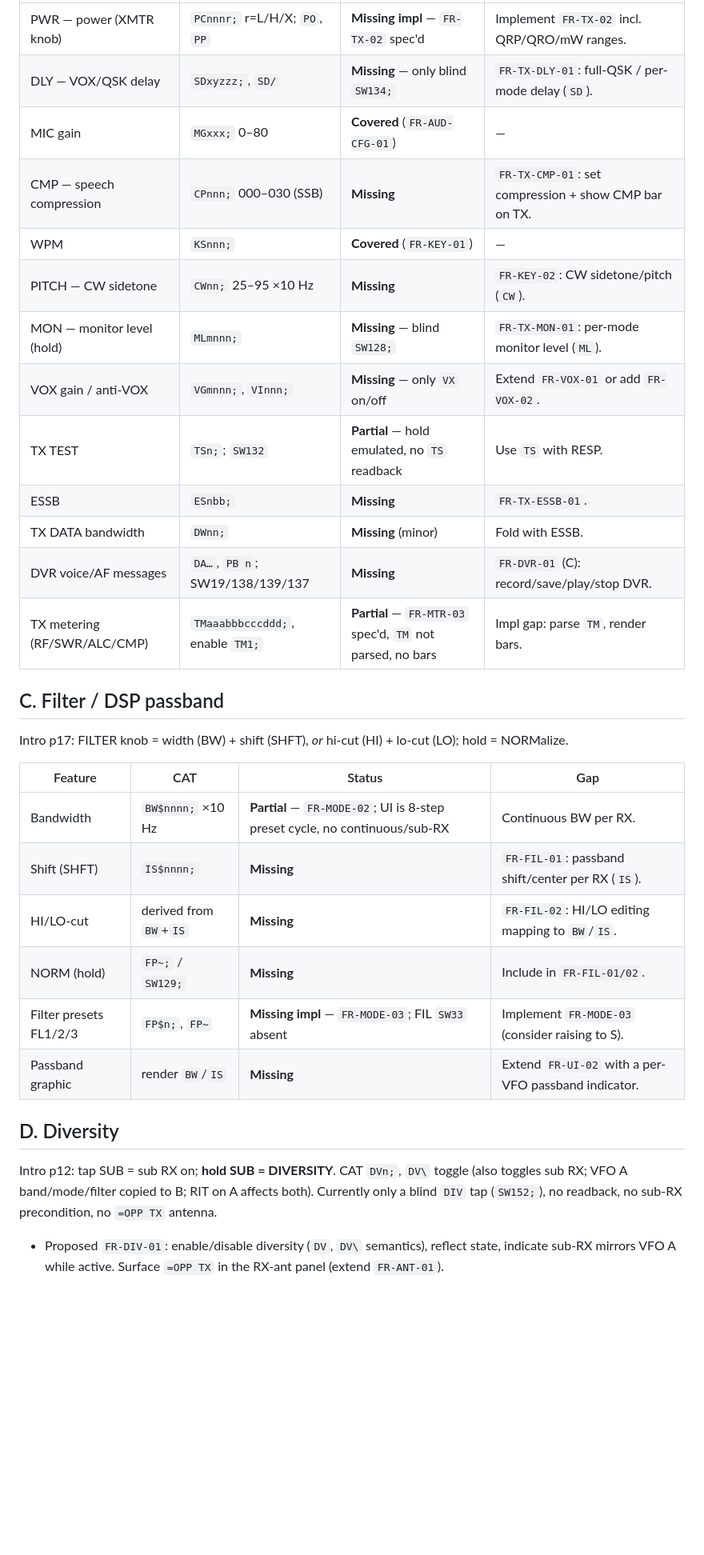
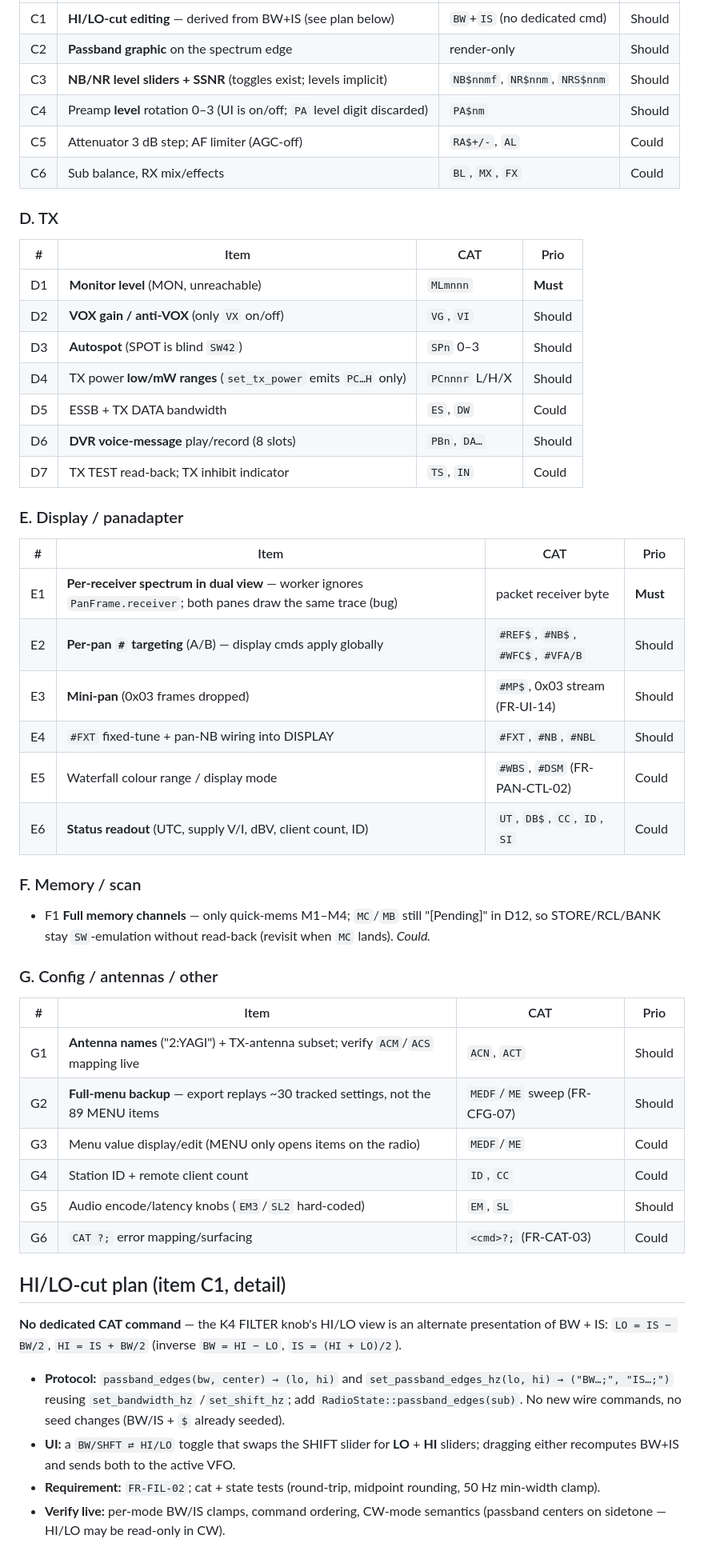
Before and after one commit to dc0sk/K4remote, a Markdown page: docs/requirements/ui-gap-analysis.md, the part around one of its changes. Shown at 80% size. GitHub-like rendering; blank space fills up the shorter version.

```diff
--- a/docs/requirements/ui-gap-analysis.md
+++ b/docs/requirements/ui-gap-analysis.md
@@ -57,34 +55,59 @@ session — items here are **candidates**, not yet accepted requirements.
 |---|---|---|---|
-| PWR — power (XMTR knob) | `PCnnnr;` r=L/H/X; `PO`, `PP` | **Missing impl** — `FR-TX-02` spec'd | Implement `FR-TX-02` incl. QRP/QRO/mW ranges. |
-| DLY — VOX/QSK delay | `SDxyzzz;`, `SD/` | **Missing** — only blind `SW134;` | `FR-TX-DLY-01`: full-QSK / per-mode delay (`SD`). |
-| MIC gain | `MGxxx;` 0–80 | **Covered** (`FR-AUD-CFG-01`) | — |
-| CMP — speech compression | `CPnnn;` 000–030 (SSB) | **Missing** | `FR-TX-CMP-01`: set compression + show CMP bar on TX. |
-| WPM | `KSnnn;` | **Covered** (`FR-KEY-01`) | — |
-| PITCH — CW sidetone | `CWnn;` 25–95 ×10 Hz | **Missing** | `FR-KEY-02`: CW sidetone/pitch (`CW`). |
-| MON — monitor level (hold) | `MLmnnn;` | **Missing** — blind `SW128;` | `FR-TX-MON-01`: per-mode monitor level (`ML`). |
-| VOX gain / anti-VOX | `VGmnnn;`, `VInnn;` | **Missing** — only `VX` on/off | Extend `FR-VOX-01` or add `FR-VOX-02`. |
-| TX TEST | `TSn;`; `SW132` | **Partial** — hold emulated, no `TS` readback | Use `TS` with RESP. |
-| ESSB | `ESnbb;` | **Missing** | `FR-TX-ESSB-01`. |
-| TX DATA bandwidth | `DWnn;` | **Missing** (minor) | Fold with ESSB. |
-| DVR voice/AF messages | `DA…`, `PB n`; SW19/138/139/137 | **Missing** | `FR-DVR-01` (C): record/save/play/stop DVR. |
-| TX metering (RF/SWR/ALC/CMP) | `TMaaabbbcccddd;`, enable `TM1;` | **Partial** — `FR-MTR-03` spec'd, `TM` not parsed, no bars | Impl gap: parse `TM`, render bars. |
+| C1 | **HI/LO-cut editing** — derived from BW+IS (see plan below) | `BW`+`IS` (no dedicated cmd) | Should |
+| C2 | **Passband graphic** on the spectrum edge | render-only | Should |
+| C3 | **NB/NR level sliders + SSNR** (toggles exist; levels implicit) | `NB$nnmf`, `NR$nnm`, `NRS$nnm` | Should |
+| C4 | Preamp **level** rotation 0–3 (UI is on/off; `PA` level digit discarded) | `PA$nm` | Should |
+| C5 | Attenuator 3 dB step; AF limiter (AGC-off) | `RA$+/-`, `AL` | Could |
+| C6 | Sub balance, RX mix/effects | `BL`, `MX`, `FX` | Could |
 
-## C. Filter / DSP passband
+### D. TX
+| # | Item | CAT | Prio |
+|---|---|---|---|
+| D1 | **Monitor level** (MON, unreachable) | `MLmnnn` | **Must** |
+| D2 | **VOX gain / anti-VOX** (only `VX` on/off) | `VG`, `VI` | Should |
+| D3 | **Autospot** (SPOT is blind `SW42`) | `SPn` 0–3 | Should |
+| D4 | TX power **low/mW ranges** (`set_tx_power` emits `PC…H` only) | `PCnnnr` L/H/X | Should |
+| D5 | ESSB + TX DATA bandwidth | `ES`, `DW` | Could |
+| D6 | **DVR voice-message** play/record (8 slots) | `PBn`, `DA…` | Should |
+| D7 | TX TEST read-back; TX inhibit indicator | `TS`, `IN` | Could |
 
-Intro p17: FILTER knob = width (BW) + shift (SHFT), *or* hi-cut (HI) + lo-cut (LO); hold = NORMalize.
+### E. Display / panadapter
+| # | Item | CAT | Prio |
+|---|---|---|---|
+| E1 | **Per-receiver spectrum in dual view** — worker ignores `PanFrame.receiver`; both panes draw the same trace (bug) | packet receiver byte | **Must** |
+| E2 | **Per-pan `#` targeting** (A/B) — display cmds apply globally | `#REF$`, `#NB$`, `#WFC$`, `#VFA/B` | Should |
+| E3 | **Mini-pan** (0x03 frames dropped) | `#MP$`, 0x03 stream (FR-UI-14) | Should |
+| E4 | `#FXT` fixed-tune + pan-NB wiring into DISPLAY | `#FXT`, `#NB`, `#NBL` | Should |
+| E5 | Waterfall colour range / display mode | `#WBS`, `#DSM` (FR-PAN-CTL-02) | Could |
+| E6 | **Status readout** (UTC, supply V/I, dBV, client count, ID) | `UT`, `DB$`, `CC`, `ID`, `SI` | Could |
 
-| Feature | CAT | Status | Gap |
+### F. Memory / scan
+- F1 **Full memory channels** — only quick-mems M1–M4; `MC`/`MB` still "[Pending]" in D12, so STORE/RCL/BANK stay `SW`-emulation without read-back (revisit when `MC` lands). *Could.*
+
+### G. Config / antennas / other
+| # | Item | CAT | Prio |
 |---|---|---|---|
-| Bandwidth | `BW$nnnn;` ×10 Hz | **Partial** — `FR-MODE-02`; UI is 8-step preset cycle, no continuous/sub-RX | Continuous BW per RX. |
-| Shift (SHFT) | `IS$nnnn;` | **Missing** | `FR-FIL-01`: passband shift/center per RX (`IS`). |
-| HI/LO-cut | derived from `BW`+`IS` | **Missing** | `FR-FIL-02`: HI/LO editing mapping to `BW`/`IS`. |
-| NORM (hold) | `FP~;` / `SW129;` | **Missing** | Include in `FR-FIL-01/02`. |
-| Filter presets FL1/2/3 | `FP$n;`, `FP~` | **Missing impl** — `FR-MODE-03`; FIL `SW33` absent | Implement `FR-MODE-03` (consider raising to S). |
-| Passband graphic | render `BW`/`IS` | **Missing** | Extend `FR-UI-02` with a per-VFO passband indicator. |
+| G1 | **Antenna names** ("2:YAGI") + TX-antenna subset; verify `ACM`/`ACS` mapping live | `ACN`, `ACT` | Should |
+| G2 | **Full-menu backup** — export replays ~30 tracked settings, not the 89 MENU items | `MEDF`/`ME` sweep (FR-CFG-07) | Should |
+| G3 | Menu value display/edit (MENU only opens items on the radio) | `MEDF`/`ME` | Could |
+| G4 | Station ID + remote client count | `ID`, `CC` | Could |
+| G5 | Audio encode/latency knobs (`EM3`/`SL2` hard-coded) | `EM`, `SL` | Should |
+| G6 | `CAT ?;` error mapping/surfacing | `<cmd>?;` (FR-CAT-03) | Could |
 
-## D. Diversity
+## HI/LO-cut plan (item C1, detail)
 
-Intro p12: tap SUB = sub RX on; **hold SUB = DIVERSITY**. CAT `DVn;`, `DV\` toggle (also toggles sub RX; VFO A band/mode/filter copied to B; RIT on A affects both). Currently only a blind `DIV` tap (`SW152;`), no readback, no sub-RX precondition, no `=OPP TX` antenna.
+**No dedicated CAT command** — the K4 FILTER knob's HI/LO view is an alternate
+presentation of BW + IS: `LO = IS − BW/2`, `HI = IS + BW/2` (inverse
+`BW = HI − LO`, `IS = (HI + LO)/2`).
 
-- Proposed `FR-DIV-01`: enable/disable diversity (`DV`, `DV\` semantics), reflect state, indicate sub-RX mirrors VFO A while active. Surface `=OPP TX` in the RX-ant panel (extend `FR-ANT-01`).
+- **Protocol:** `passband_edges(bw, center) → (lo, hi)` and
+  `set_passband_edges_hz(lo, hi) → ("BW…;", "IS…;")` reusing `set_bandwidth_hz`
+  /`set_shift_hz`; add `RadioState::passband_edges(sub)`. No new wire commands,
+  no seed changes (BW/IS + `$` already seeded).
+- **UI:** a `BW/SHFT ⇄ HI/LO` toggle that swaps the SHIFT slider for **LO** + **HI**
+  sliders; dragging either recomputes BW+IS and sends both to the active VFO.
+- **Requirement:** `FR-FIL-02`; cat + state tests (round-trip, midpoint
+  rounding, 50 Hz min-width clamp).
+- **Verify live:** per-mode BW/IS clamps, command ordering, CW-mode semantics
+  (passband centers on sidetone — HI/LO may be read-only in CW).
 
```
Also changed, not shown: other parts of docs/requirements/ui-gap-analysis.md (+51 -107 lines).
